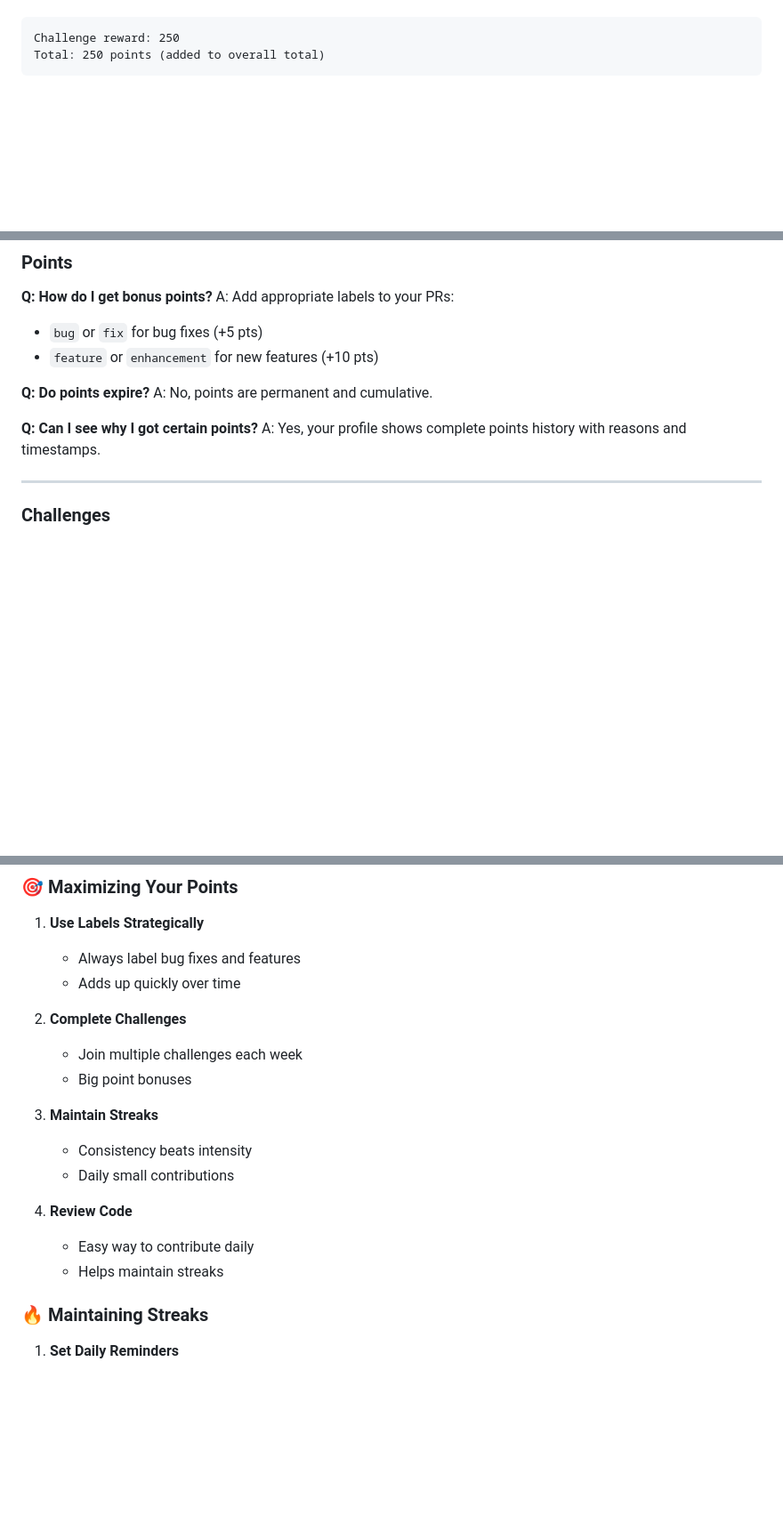
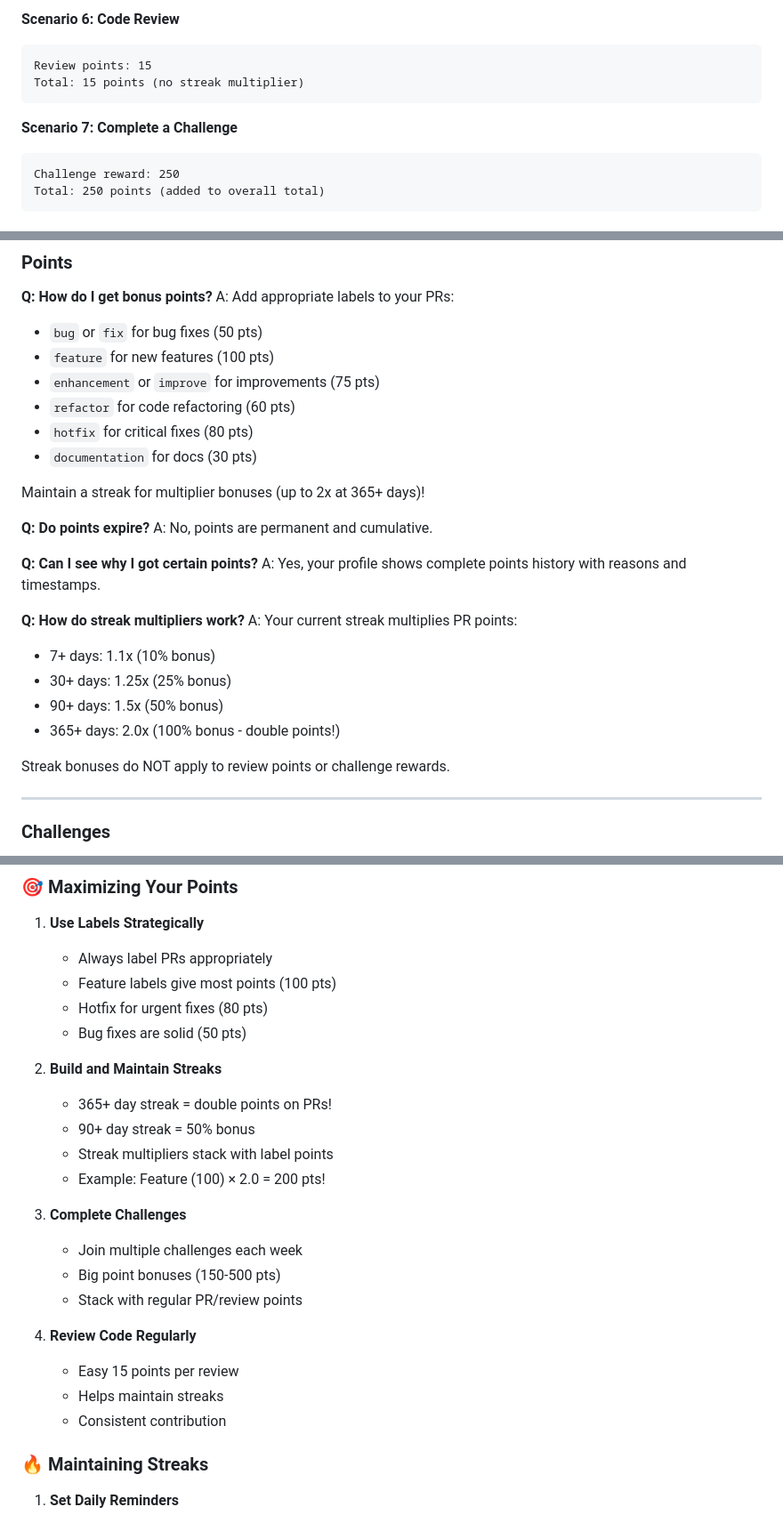
Before and after one commit to CruGlobal/game-ops, a Markdown page: docs/USER_GUIDE.md, 3 parts joined by grey strips. Shown at 89% size. GitHub-like rendering; blank space fills up the shorter version.

````diff
--- a/docs/USER_GUIDE.md
+++ b/docs/USER_GUIDE.md
@@ -394,3 +428,10 @@ Total: 5 points
+**Scenario 6: Code Review**
+```
+Review points: 15
+Total: 15 points (no streak multiplier)
+```
+
+**Scenario 7: Complete a Challenge**
 ```
 Challenge reward: 250
 Total: 250 points (added to overall total)
@@ -658,14 +699,29 @@ A: Yes! Streaks require daily contributions, including weekends.
 
 **Q: How do I get bonus points?**
 A: Add appropriate labels to your PRs:
-- `bug` or `fix` for bug fixes (+5 pts)
-- `feature` or `enhancement` for new features (+10 pts)
+- `bug` or `fix` for bug fixes (50 pts)
+- `feature` for new features (100 pts)
+- `enhancement` or `improve` for improvements (75 pts)
+- `refactor` for code refactoring (60 pts)
+- `hotfix` for critical fixes (80 pts)
+- `documentation` for docs (30 pts)
+
+Maintain a streak for multiplier bonuses (up to 2x at 365+ days)!
 
 **Q: Do points expire?**
 A: No, points are permanent and cumulative.
 
 **Q: Can I see why I got certain points?**
 A: Yes, your profile shows complete points history with reasons and timestamps.
+
+**Q: How do streak multipliers work?**
+A: Your current streak multiplies PR points:
+- 7+ days: 1.1x (10% bonus)
+- 30+ days: 1.25x (25% bonus)
+- 90+ days: 1.5x (50% bonus)
+- 365+ days: 2.0x (100% bonus - double points!)
+
+Streak bonuses do NOT apply to review points or challenge rewards.
 
 ---
 
@@ -743,20 +799,26 @@ A: Try:
 ### 🎯 Maximizing Your Points
 
 1. **Use Labels Strategically**
-   - Always label bug fixes and features
-   - Adds up quickly over time
+   - Always label PRs appropriately
+   - Feature labels give most points (100 pts)
+   - Hotfix for urgent fixes (80 pts)
+   - Bug fixes are solid (50 pts)
 
-2. **Complete Challenges**
+2. **Build and Maintain Streaks**
+   - 365+ day streak = double points on PRs!
+   - 90+ day streak = 50% bonus
+   - Streak multipliers stack with label points
+   - Example: Feature (100) × 2.0 = 200 pts!
+
+3. **Complete Challenges**
    - Join multiple challenges each week
-   - Big point bonuses
+   - Big point bonuses (150-500 pts)
+   - Stack with regular PR/review points
 
-3. **Maintain Streaks**
-   - Consistency beats intensity
-   - Daily small contributions
-
-4. **Review Code**
-   - Easy way to contribute daily
+4. **Review Code Regularly**
+   - Easy 15 points per review
    - Helps maintain streaks
+   - Consistent contribution
 
 ### 🔥 Maintaining Streaks
 
````
Also changed, not shown: other parts of docs/USER_GUIDE.md (+56 -22 lines).
